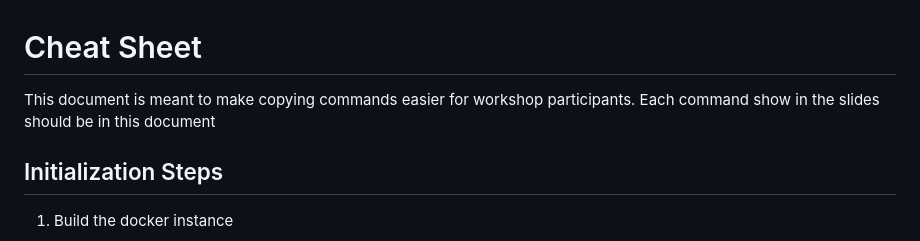
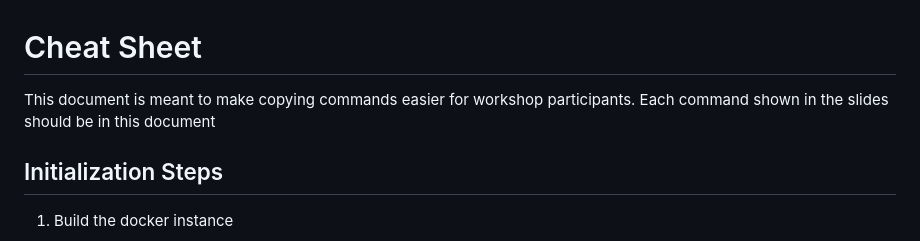
Before and after one commit to carolyncole/rails_to_hanami, a Markdown page: commands-to-copy.md, the part around the change. Rendered like a GitHub page.

Commit message:
Fix typo in commands-to-copy.md

```diff
--- a/commands-to-copy.md
+++ b/commands-to-copy.md
@@ -1,5 +1,5 @@
 # Cheat Sheet
-  This document is meant to make copying commands easier for workshop participants. Each command show in the slides should be in this document
+  This document is meant to make copying commands easier for workshop participants. Each command shown in the slides should be in this document
 
 ## Initialization Steps
 1. Build the docker instance
```
